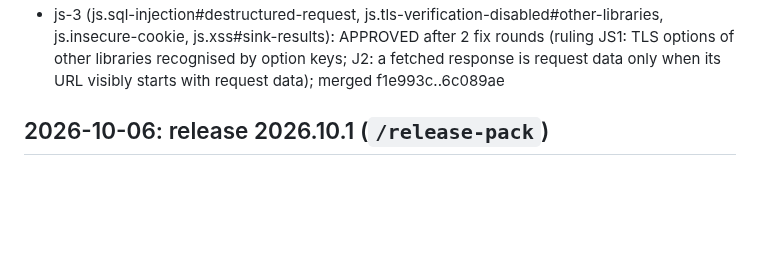
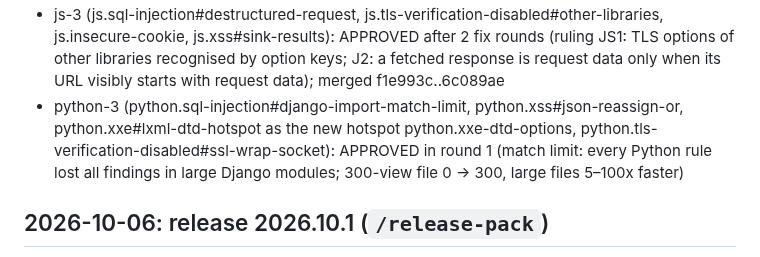
Before and after one commit to qualor-dev/qualor-rules, a Markdown page: LOG.md, the part around the change. GitHub-like rendering; blank space fills up the shorter version.

Commit message:
docs(log): python-3 approved
Signed-off-by: Michael Gurfing <mike@qualor.dev>

```diff
--- a/LOG.md
+++ b/LOG.md
@@ -41,6 +41,7 @@ Entry format:
 - python-2 (python.open-redirect#middleware-path, python.open-redirect#django-guard, python.open-redirect#location-header-redirectview, python.path-traversal#shelve): APPROVED after 1 fix round (Location sink rebuilt: no match explosion; no findings lost vs base); merged 2cebfd2..8195036
 - re-plan: added `python.sql-injection#django-import-match-limit` (found in python-2: large Django modules lose every finding to the match limit) at the head of python-3; python-3 is now (python.sql-injection#django-import-match-limit, python.xss#json-reassign-or, python.xxe#lxml-dtd-hotspot, python.tls-verification-disabled#ssl-wrap-socket), python-4 (python.tls-verification-disabled#hostname-only, #aiohttp, #sdk-verify, #httpx-transport), python-5 (python.tar-extraction)
 - js-3 (js.sql-injection#destructured-request, js.tls-verification-disabled#other-libraries, js.insecure-cookie, js.xss#sink-results): APPROVED after 2 fix rounds (ruling JS1: TLS options of other libraries recognised by option keys; J2: a fetched response is request data only when its URL visibly starts with request data); merged f1e993c..6c089ae
+- python-3 (python.sql-injection#django-import-match-limit, python.xss#json-reassign-or, python.xxe#lxml-dtd-hotspot as the new hotspot python.xxe-dtd-options, python.tls-verification-disabled#ssl-wrap-socket): APPROVED in round 1 (match limit: every Python rule lost all findings in large Django modules; 300-view file 0 → 300, large files 5–100x faster)
 
 ## 2026-10-06: release 2026.10.1 (`/release-pack`)
 
```
